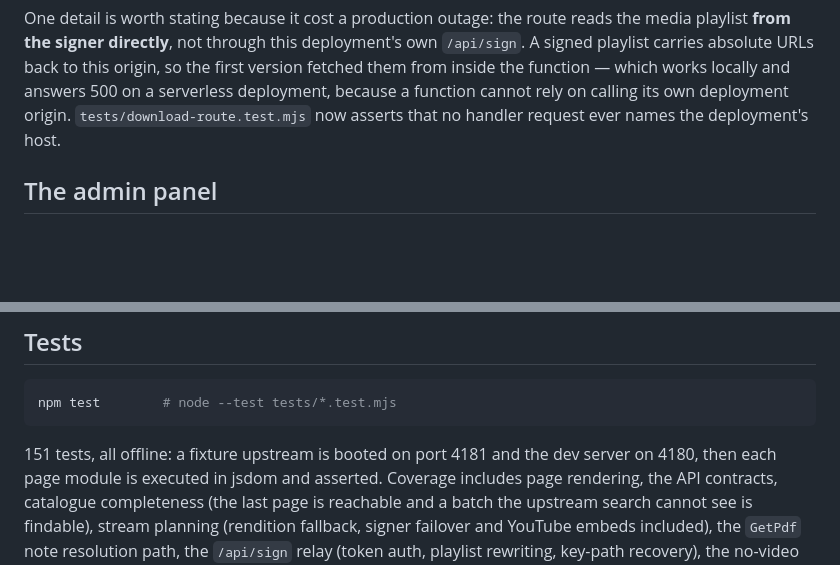
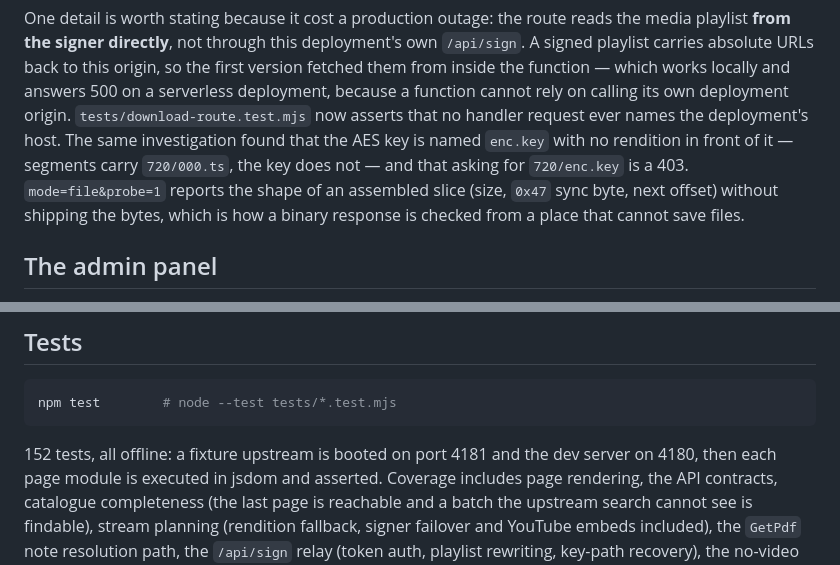
Before and after one commit to arslanansari1629-blip/ARS, a Markdown page: README.md, 2 parts joined by grey strips. Drawn GitHub-style; blank space fills up the shorter version.

Commit message:
Document the key name and the probe mode
Co-authored-by: arena-agent <297053741+arena-agent@users.noreply.github.com>

````diff
--- a/README.md
+++ b/README.md
@@ -345,7 +345,12 @@ the media playlist **from the signer directly**, not through this deployment's o
 first version fetched them from inside the function — which works locally and
 answers 500 on a serverless deployment, because a function cannot rely on calling
 its own deployment origin. `tests/download-route.test.mjs` now asserts that no
-handler request ever names the deployment's host.
+handler request ever names the deployment's host. The same investigation found
+that the AES key is named `enc.key` with no rendition in front of it — segments
+carry `720/000.ts`, the key does not — and that asking for `720/enc.key` is a 403.
+`mode=file&probe=1` reports the shape of an assembled slice (size, `0x47` sync
+byte, next offset) without shipping the bytes, which is how a binary response is
+checked from a place that cannot save files.
 
 ## The admin panel
 
@@ -419,7 +424,7 @@ vercel --prod
 npm test        # node --test tests/*.test.mjs
 ```
 
-151 tests, all offline: a fixture upstream is booted on port 4181 and the dev server on 4180, then
+152 tests, all offline: a fixture upstream is booted on port 4181 and the dev server on 4180, then
 each page module is executed in jsdom and asserted. Coverage includes page rendering, the
 API contracts, catalogue completeness (the last page is reachable and a batch the upstream search
 cannot see is findable), stream planning (rendition fallback, signer failover and YouTube embeds
````
